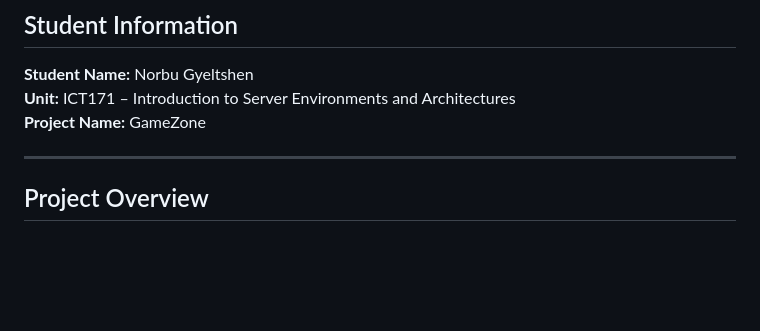
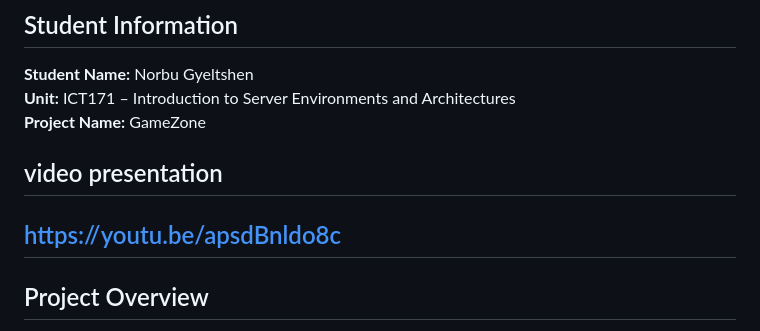
Before and after one commit to NorbuG98/ICT171---Assignment-3--Gamezone., a Markdown page: README.md, the part around the change. Rendered like a GitHub page; blank space fills up the shorter version.

```diff
--- a/README.md
+++ b/README.md
@@ -6,7 +6,8 @@ ICT171 Assignment 3 - Cloud hosted GameZone website on Microsoft Azure with DNS,
 **Student Name:** Norbu Gyeltshen
 **Unit:** ICT171 – Introduction to Server Environments and Architectures
 **Project Name:** GameZone
-
+## video presentation
+https://youtu.be/apsdBnldo8c
 ---
 
 ## Project Overview
```
